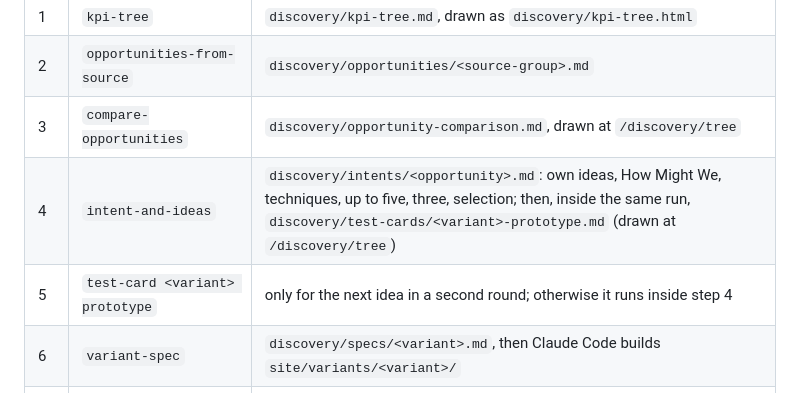
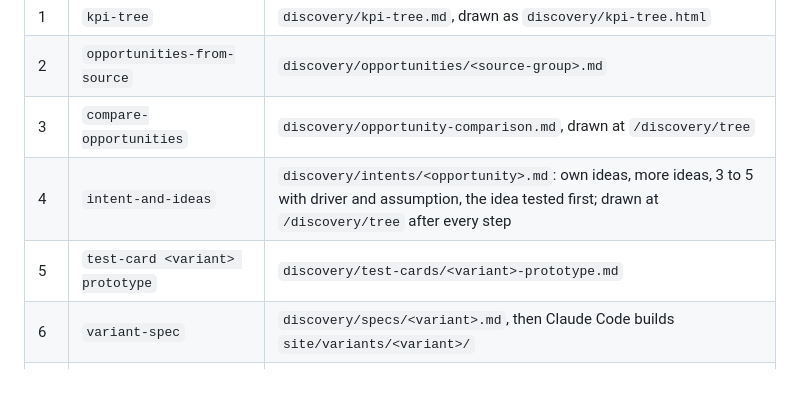
Before and after one commit to andyman3000/loopwise, a Markdown page: CLAUDE.md, the part around the change. Rendered like a GitHub page.

```diff
--- a/CLAUDE.md
+++ b/CLAUDE.md
@@ -136,8 +136,8 @@ Run in this order. Each skill writes its artefact under `discovery/`.
 | 1 | `kpi-tree` | `discovery/kpi-tree.md`, drawn as `discovery/kpi-tree.html` |
 | 2 | `opportunities-from-source` | `discovery/opportunities/<source-group>.md` |
 | 3 | `compare-opportunities` | `discovery/opportunity-comparison.md`, drawn at `/discovery/tree` |
-| 4 | `intent-and-ideas` | `discovery/intents/<opportunity>.md`: own ideas, How Might We, techniques, up to five, three, selection; then, inside the same run, `discovery/test-cards/<variant>-prototype.md` (drawn at `/discovery/tree`) |
-| 5 | `test-card <variant> prototype` | only for the next idea in a second round; otherwise it runs inside step 4 |
+| 4 | `intent-and-ideas` | `discovery/intents/<opportunity>.md`: own ideas, more ideas, 3 to 5 with driver and assumption, the idea tested first; drawn at `/discovery/tree` after every step |
+| 5 | `test-card <variant> prototype` | `discovery/test-cards/<variant>-prototype.md` |
 | 6 | `variant-spec` | `discovery/specs/<variant>.md`, then Claude Code builds `site/variants/<variant>/` |
 | 7 | `persona-walkthrough <variant> spec` or `page` | `discovery/user-tests/<variant>-spec.md` or `<variant>-page.md` |
 | 8 | `learning-card` | `discovery/decisions/002-<variant>.md` |
```
Also changed, not shown: README.md (+1 -1 lines).
